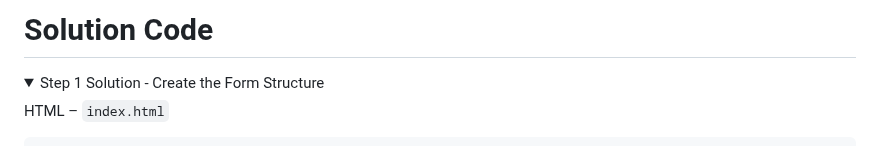
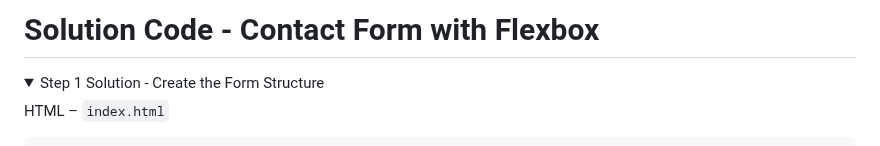
Before and after one commit to clydebankmedia/Contact-Form-with-Flexbox, a Markdown page: solution.md, the part around the change. GitHub-like rendering; folded sections open.

Commit message:
Update solution page title

```diff
--- a/solution.md
+++ b/solution.md
@@ -1,4 +1,4 @@
-# Solution Code
+# Solution Code - Contact Form with Flexbox
 
 <details>
 <summary> Step 1 Solution - Create the Form Structure</summary>
```
